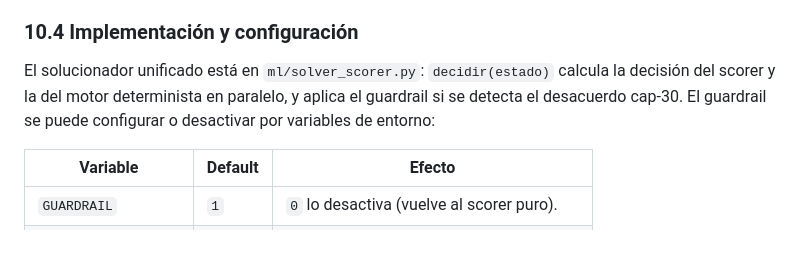
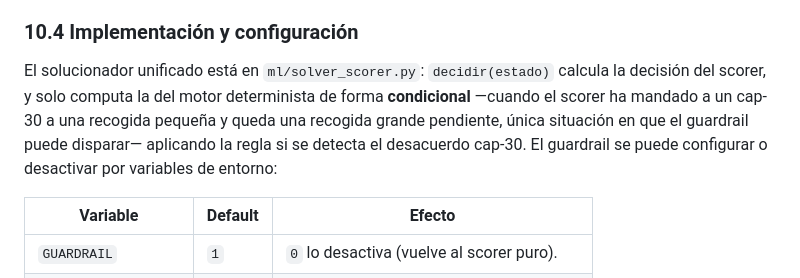
Before and after one commit to crivote/food-rescue, a Markdown page: docs/AI_METHODS.md, the part around the change. GitHub-like rendering; blank space fills up the shorter version.

```diff
--- a/docs/AI_METHODS.md
+++ b/docs/AI_METHODS.md
@@ -418,8 +418,11 @@ trade-off: es una mejora "gratuita" en la cola con coste nulo en media.
 ### 10.4 Implementación y configuración
 
 El solucionador unificado está en `ml/solver_scorer.py`: `decidir(estado)`
-calcula la decisión del scorer y la del motor determinista en paralelo, y aplica
-el guardrail si se detecta el desacuerdo cap-30. El guardrail se puede
+calcula la decisión del scorer, y solo computa la del motor determinista de
+forma **condicional** —cuando el scorer ha mandado a un cap-30 a una recogida
+pequeña y queda una recogida grande pendiente, única situación en que el
+guardrail puede disparar— aplicando la regla si se detecta el desacuerdo
+cap-30. El guardrail se puede
 configurar o desactivar por variables de entorno:
 
 | Variable | Default | Efecto |
```
Also changed, not shown: docs/METODOLOGIA.md (+9 -4 lines).
